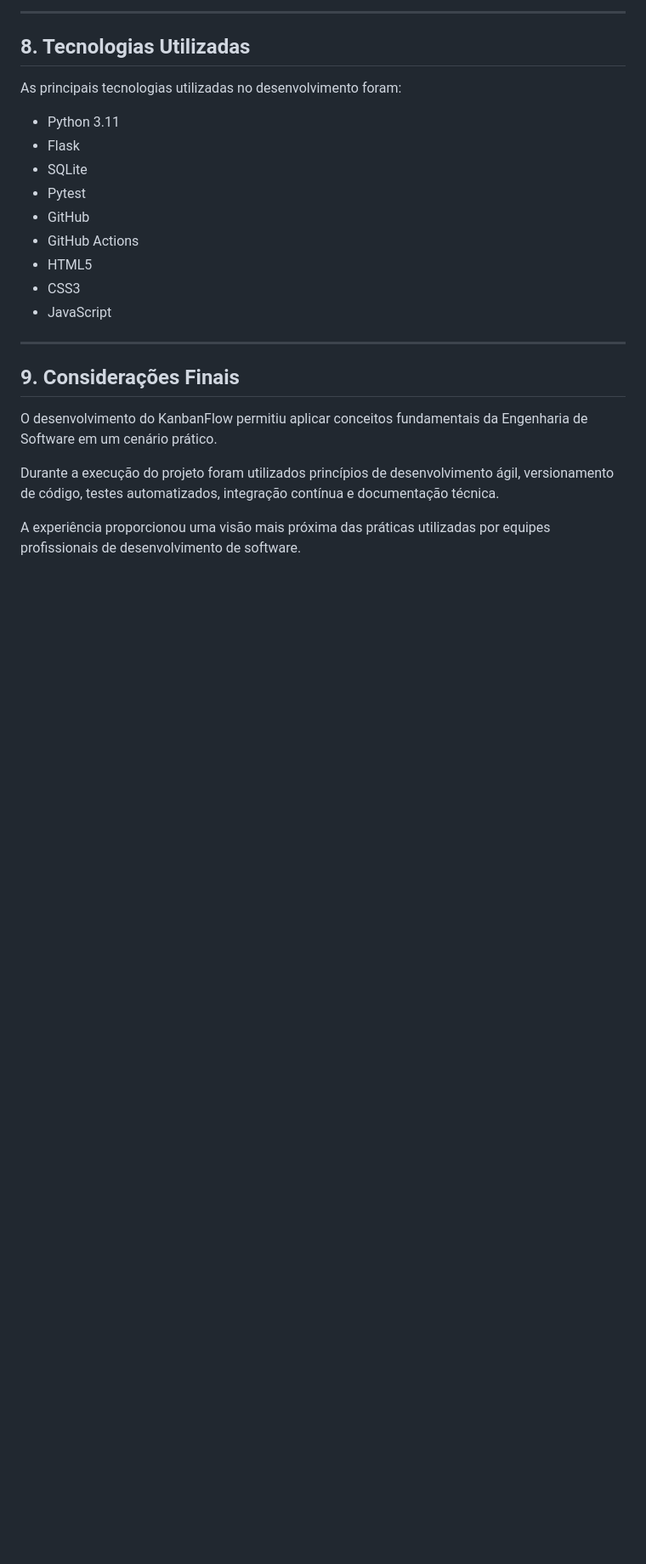
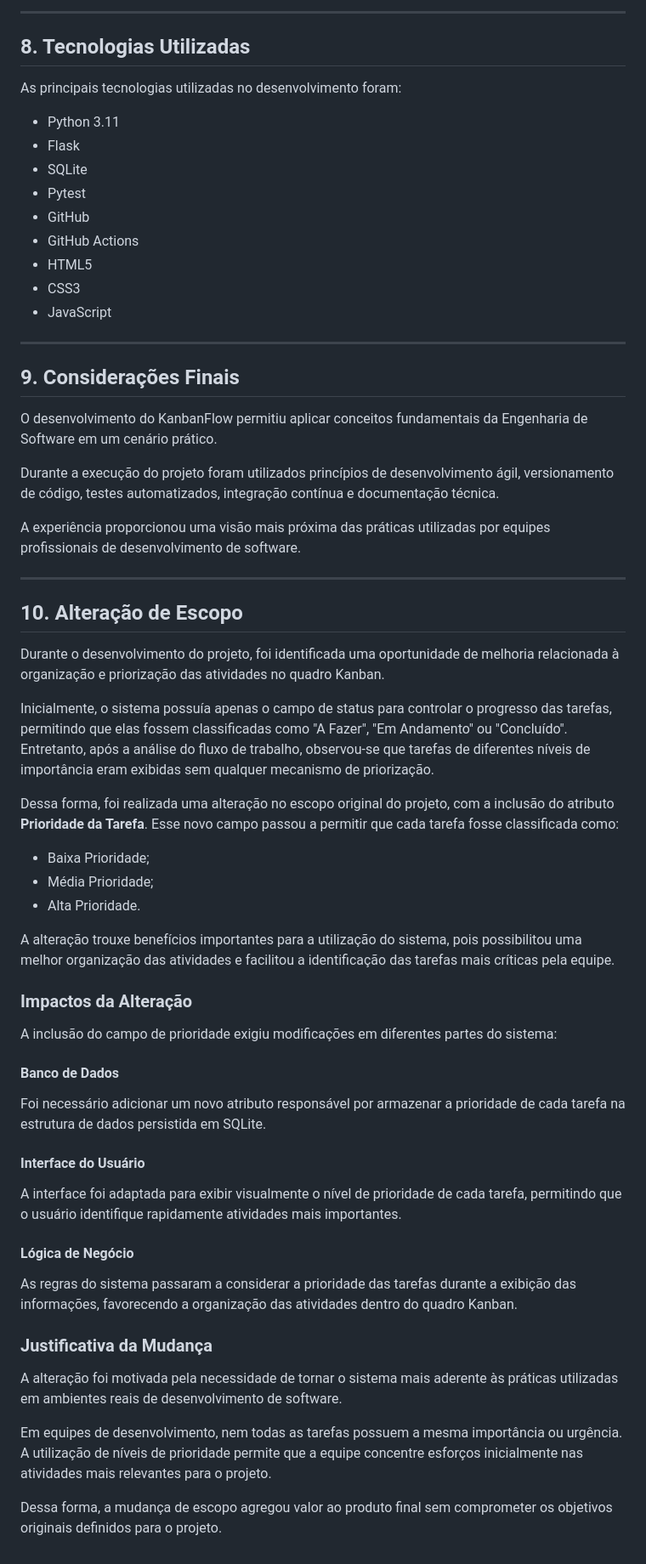
Before and after one commit to leonardobarros050710-boop/Software-Engineering-Faculdade3Semestre, a Markdown page: docs/documentacao_projeto.md, the part around the change. Shown at 85% size. Drawn GitHub-style; blank space fills up the shorter version.

Commit message:
docs: documenta alteração de escopo

```diff
--- a/docs/documentacao_projeto.md
+++ b/docs/documentacao_projeto.md
@@ -146,3 +146,43 @@ O desenvolvimento do KanbanFlow permitiu aplicar conceitos fundamentais da Engen
 Durante a execução do projeto foram utilizados princípios de desenvolvimento ágil, versionamento de código, testes automatizados, integração contínua e documentação técnica.
 
 A experiência proporcionou uma visão mais próxima das práticas utilizadas por equipes profissionais de desenvolvimento de software.
+
+---
+
+## 10. Alteração de Escopo
+
+Durante o desenvolvimento do projeto, foi identificada uma oportunidade de melhoria relacionada à organização e priorização das atividades no quadro Kanban.
+
+Inicialmente, o sistema possuía apenas o campo de status para controlar o progresso das tarefas, permitindo que elas fossem classificadas como "A Fazer", "Em Andamento" ou "Concluído". Entretanto, após a análise do fluxo de trabalho, observou-se que tarefas de diferentes níveis de importância eram exibidas sem qualquer mecanismo de priorização.
+
+Dessa forma, foi realizada uma alteração no escopo original do projeto, com a inclusão do atributo **Prioridade da Tarefa**. Esse novo campo passou a permitir que cada tarefa fosse classificada como:
+
+* Baixa Prioridade;
+* Média Prioridade;
+* Alta Prioridade.
+
+A alteração trouxe benefícios importantes para a utilização do sistema, pois possibilitou uma melhor organização das atividades e facilitou a identificação das tarefas mais críticas pela equipe.
+
+### Impactos da Alteração
+
+A inclusão do campo de prioridade exigiu modificações em diferentes partes do sistema:
+
+#### Banco de Dados
+
+Foi necessário adicionar um novo atributo responsável por armazenar a prioridade de cada tarefa na estrutura de dados persistida em SQLite.
+
+#### Interface do Usuário
+
+A interface foi adaptada para exibir visualmente o nível de prioridade de cada tarefa, permitindo que o usuário identifique rapidamente atividades mais importantes.
+
+#### Lógica de Negócio
+
+As regras do sistema passaram a considerar a prioridade das tarefas durante a exibição das informações, favorecendo a organização das atividades dentro do quadro Kanban.
+
+### Justificativa da Mudança
+
+A alteração foi motivada pela necessidade de tornar o sistema mais aderente às práticas utilizadas em ambientes reais de desenvolvimento de software.
+
+Em equipes de desenvolvimento, nem todas as tarefas possuem a mesma importância ou urgência. A utilização de níveis de prioridade permite que a equipe concentre esforços inicialmente nas atividades mais relevantes para o projeto.
+
+Dessa forma, a mudança de escopo agregou valor ao produto final sem comprometer os objetivos originais definidos para o projeto.
```
